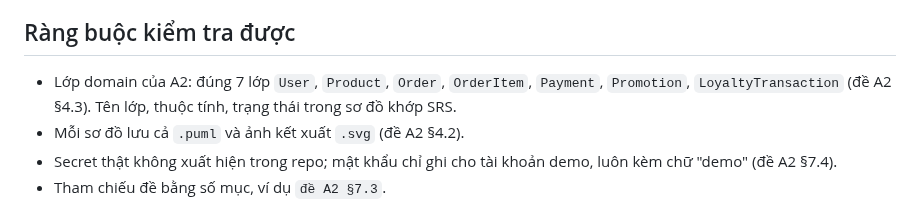
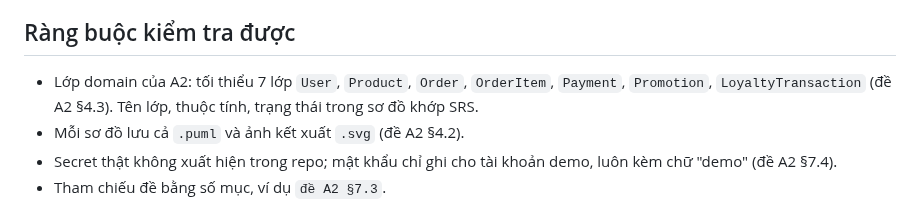
Before and after one commit to DuVinhLoi/BrewLite, a Markdown page: .claude/rules/doc-code-sync.md, the part around the change. Rendered like a GitHub page.

Commit message:
docs(rules): domain model needs at least 7 classes per A2 brief 4.3

```diff
--- a/.claude/rules/doc-code-sync.md
+++ b/.claude/rules/doc-code-sync.md
@@ -44,7 +44,7 @@ Là đầu vào tham khảo, mô tả code ở nhánh `develop`. Không sửa n
 
 ## Ràng buộc kiểm tra được
 
-- Lớp domain của A2: đúng 7 lớp `User`, `Product`, `Order`, `OrderItem`, `Payment`, `Promotion`, `LoyaltyTransaction` (đề A2 §4.3). Tên lớp, thuộc tính, trạng thái trong sơ đồ khớp SRS.
+- Lớp domain của A2: tối thiểu 7 lớp `User`, `Product`, `Order`, `OrderItem`, `Payment`, `Promotion`, `LoyaltyTransaction` (đề A2 §4.3). Tên lớp, thuộc tính, trạng thái trong sơ đồ khớp SRS.
 - Mỗi sơ đồ lưu cả `.puml` và ảnh kết xuất `.svg` (đề A2 §4.2).
 - Secret thật không xuất hiện trong repo; mật khẩu chỉ ghi cho tài khoản demo, luôn kèm chữ "demo" (đề A2 §7.4).
 - Tham chiếu đề bằng số mục, ví dụ `đề A2 §7.3`.
```
